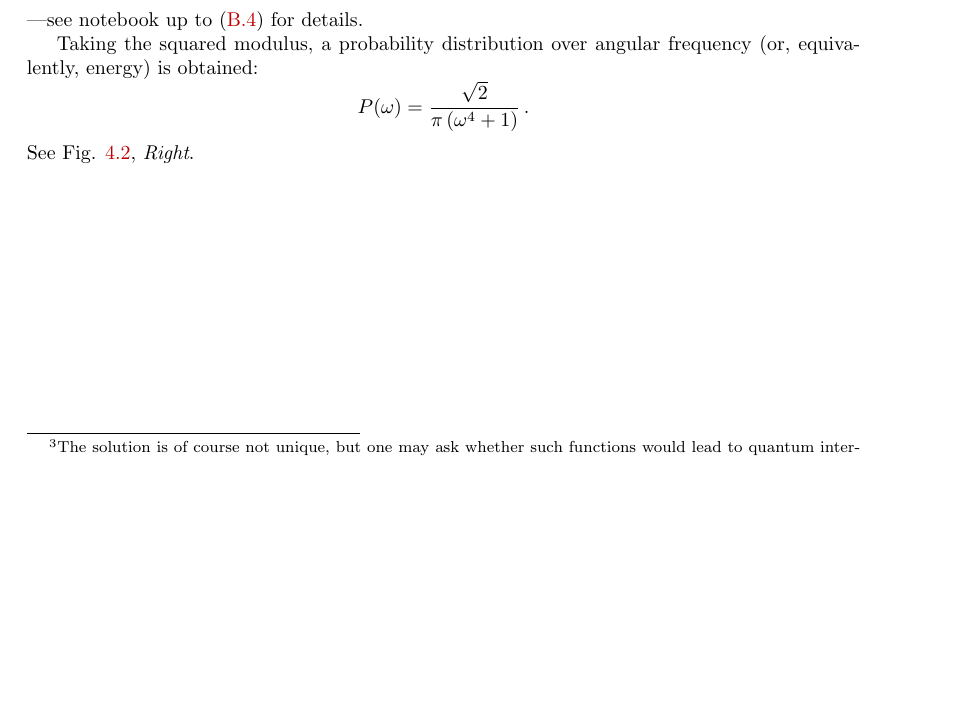
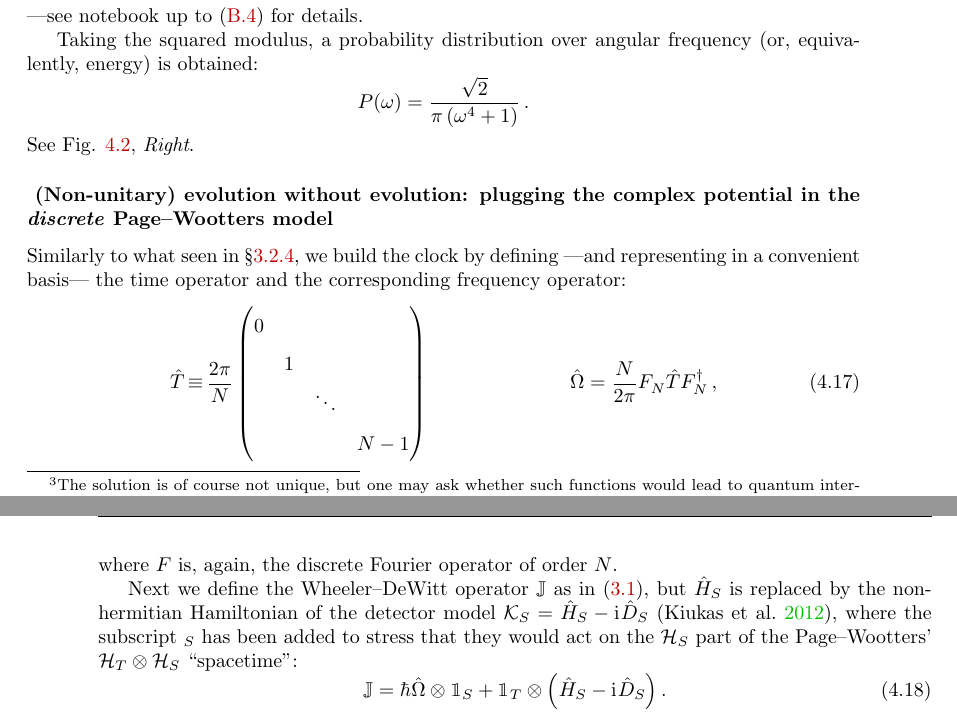
Before and after one commit to gderosa/timeq, a LaTeX thesis (tex/main.tex, which reads tex/detect/pwdetect.tex): part of page 49 of 104 before the commit and two parts of pages 49 and 50 of 104 after it, the two joined at a grey line, cut so that both start at the same text, the shorter picture padded with empty space. Compiled offline with pdfLaTeX.

Commit message:
J op for complex potentials

```diff
--- a/tex/detect/pwdetect.tex
+++ b/tex/detect/pwdetect.tex
@@ -229,3 +229,36 @@ Taking the squared modulus, a probability distribution over angular frequency
   \,\text{.}
 \]
 See Fig. \ref{fig:absorbed-qubit-normalization-loss}, \emph{Right}.
+
+\subsubsection{
+  (Non-unitary) evolution without evolution:
+  plugging the complex potential in the \emph{discrete} Page--Wootters model
+}
+
+Similarly to what seen in \S \ref{sec:building-the-discrete-pw-clock}, we build
+the clock by defining ---and representing in a convenient basis---
+the time operator and the corresponding frequency operator:
+\begin{align}
+  \hat{T} \repr \frac{2\pi}{N}
+  \begin{pmatrix}
+    0           &       &       &       \\
+                &1      &       &       \\
+                &       &\ddots &       \\
+                &       &       &N-1
+  \end{pmatrix}
+  &&
+  \hat{\Omega} = \frac{N}{2\pi} F^{}_{N} \hat{T} F^{\dagger}_{N} \, \text{,}
+\end{align}
+where $F$ is, again, the discrete Fourier operator of order $N$.
+
+Next we define the Wheeler--DeWitt operator $\mathbb{J}$ as in
+\eqref{eq:pwHamiltonian}, but $\hat{H}_S$ is replaced by the non-hermitian
+Hamiltonian of the detector model
+$\mathcal{K}_S = \hat{H}_S - \iu \hat{D}_S$
+\parencite{RuschhauptAbsorption},
+where the subscript $_S$ has been added to stress
+that they would act on the $\hilb{H}_S$ part
+of the Page--Wootters' $\pwspace$ ``spacetime'':
+\begin{equation}
+  \mathbb{J} = \hbar\hat{\Omega}\ox\idop_S + \idop_T\ox\qty(\hat{H}_S -\iu \hat{D}_S) \,\text{.}
+\end{equation}
```
Also changed, not shown: tex/pw/qubit.tex (+1 -1 lines), 1 other file.
